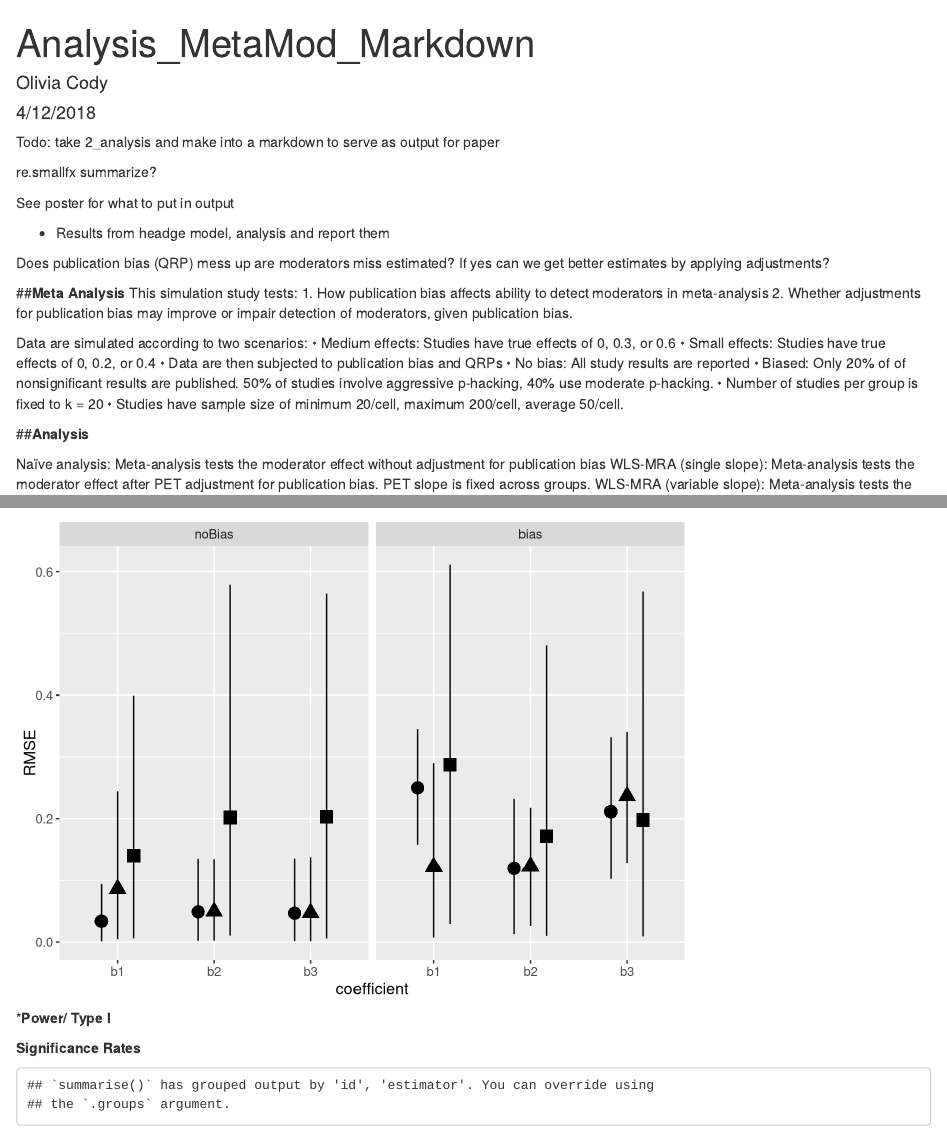
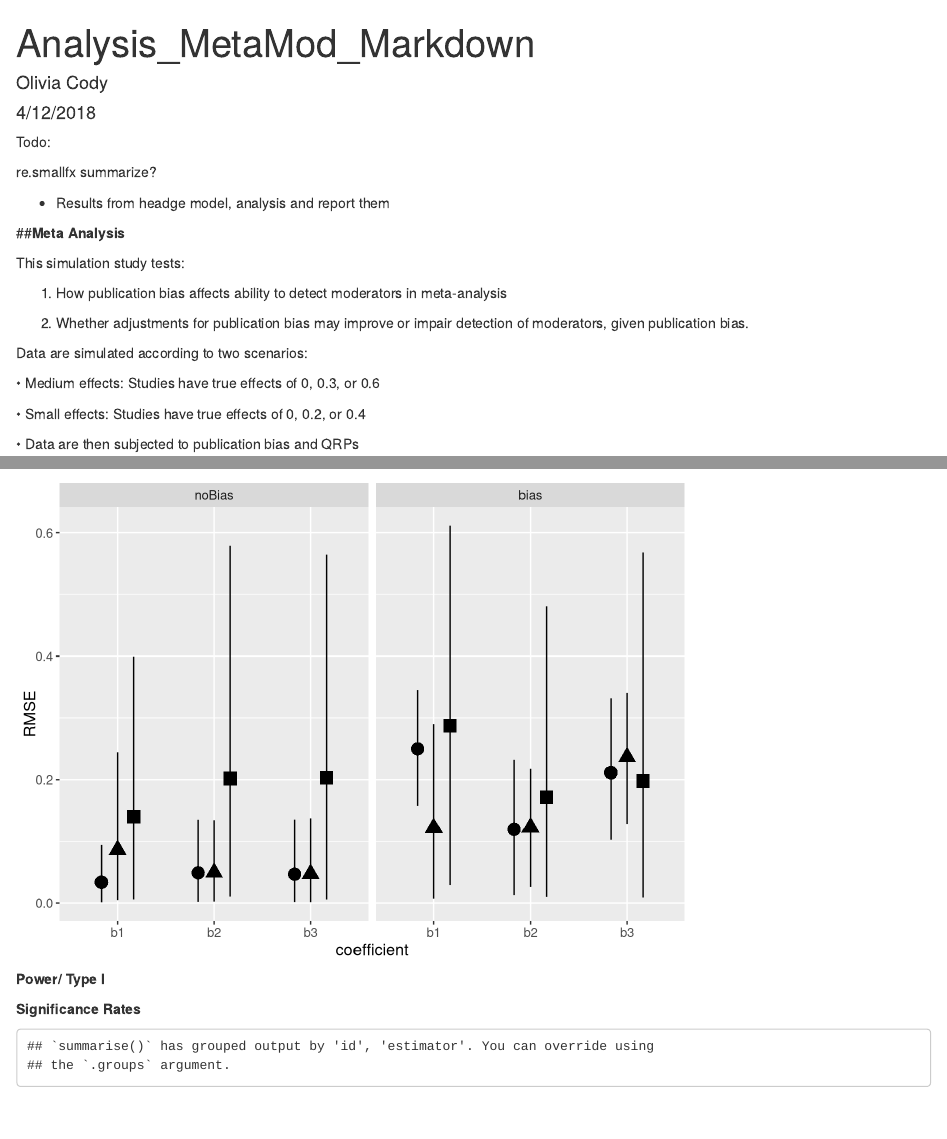
Before and after one commit to Joe-Hilgard/meta-mod-bias, an R Markdown document (Analysis_MetaMod_Markdown.Rmd): the page in a window 1100 px wide, from its top, and a second part further down, joined at a grey line. Rendered offline with R 4.5, knitr and Pandoc, with nearby package versions; code that draws random numbers runs with fixed seeds of ours; some code elsewhere in the file could not run offline.

Commit message:
Most resent version

````diff
--- a/Analysis_MetaMod_Markdown.Rmd
+++ b/Analysis_MetaMod_Markdown.Rmd
@@ -26,36 +26,37 @@ source("2_analysis.R")
 load("sim.Rdata")
 ```
 Todo:
-take 2_analysis and make into a markdown to serve as output for paper
-
 
 re.smallfx summarize?
-
-See poster for what to put in output
-
 
 -	Results from headge model, analysis and report them
 
 
-Does publication bias (QRP) mess up are moderators miss estimated?
-If yes can we get better estimates by applying adjustments?
+##**Meta Analysis**
 
+This simulation study tests:
 
-##**Meta Analysis**
-This simulation study tests:
 1. How publication bias affects ability to detect moderators in meta-analysis
+
 2. Whether adjustments for publication bias may improve or impair detection
 of moderators, given publication bias.
 
 Data are simulated according to two scenarios:
+
 • Medium effects: Studies have true effects of 0, 0.3, or 0.6
+
 • Small effects: Studies have true effects of 0, 0.2, or 0.4
+
 • Data are then subjected to publication bias and QRPs
+
 • No bias: All study results are reported
+
 • Biased: Only 20% of of nonsignificant results are published.
 50% of studies involve aggressive p-hacking,
 40% use moderate p-hacking.
+
 • Number of studies per group is fixed to k = 20
+
 • Studies have sample size of minimum 20/cell, maximum 200/cell, average
 50/cell.
 
````
Also changed, not shown: Analysis_MetaMod_Markdown.html, Analysis_MetaMod_Markdown.Rmd (8 more changed lines).
